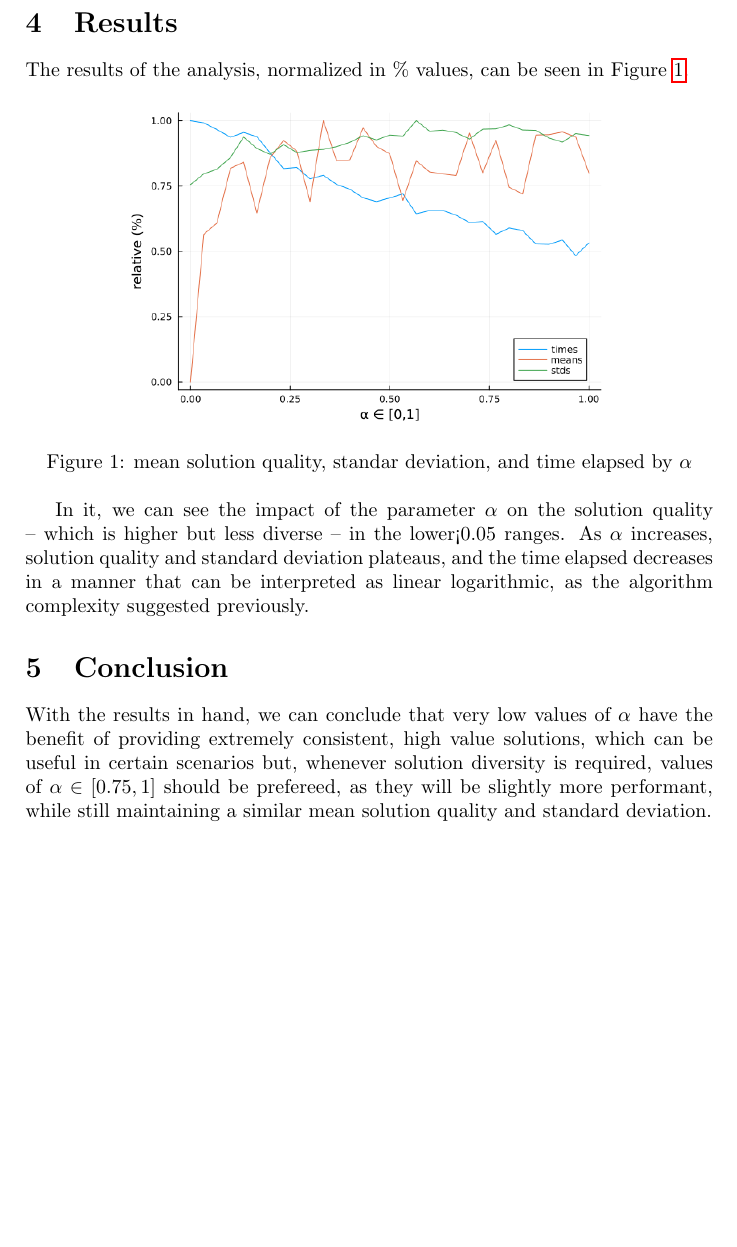
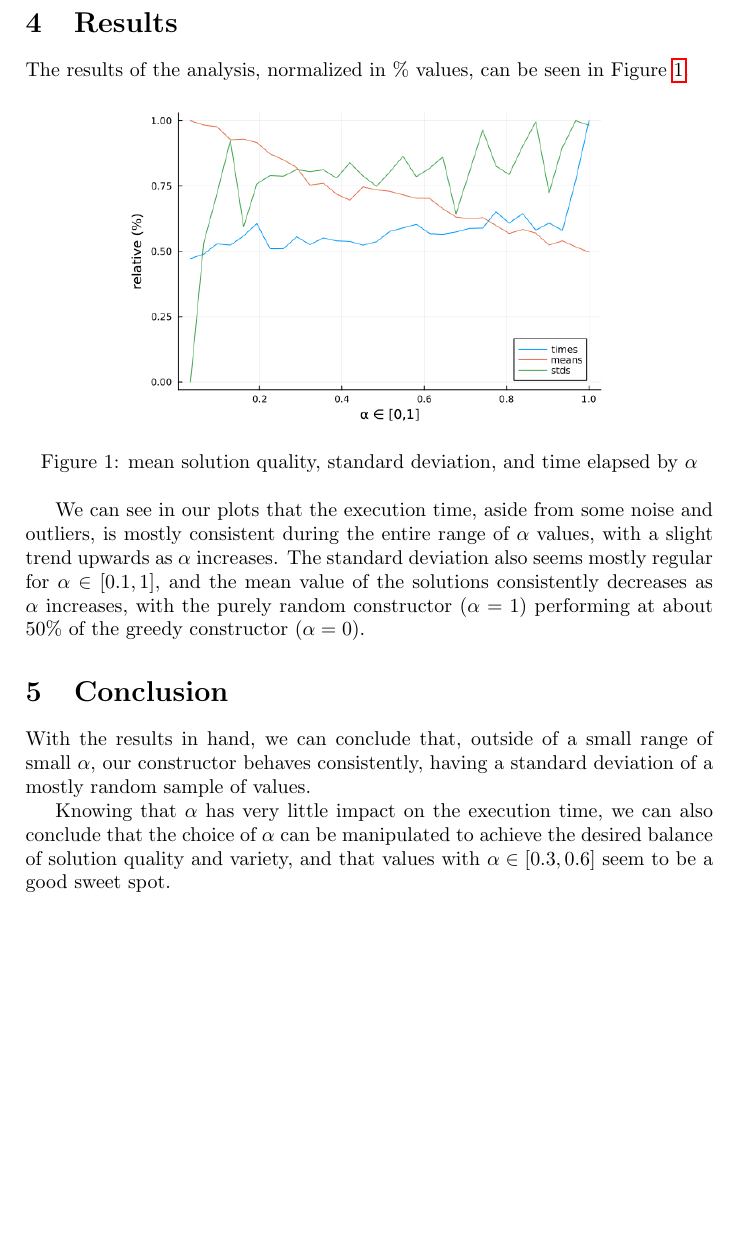
Before and after one commit to fellipessanha/postgrad-metaheuristics, a LaTeX problem sheet (Exercises/deliveries/construtive-analysis.tex): part of page 2 of 2, cut so that both start at the same text. Compiled offline with pdfLaTeX.

Commit message:
fix first delivery plot

```diff
--- a/Exercises/deliveries/construtive-analysis.tex
+++ b/Exercises/deliveries/construtive-analysis.tex
@@ -61,22 +61,23 @@ The results of the analysis, normalized in \% values, can be seen in Figure~\ref
 \begin{figure}[!ht]
     \centering
     \includegraphics[width=0.7\textwidth]{../simple_constructive_analysis.png}
-    \caption{mean solution quality, standar deviation, and time elapsed by $\alpha$}
+    \caption{mean solution quality, standard deviation, and time elapsed by $\alpha$}
     \label{fig:results}
 \end{figure}
 
-In it, we can see the impact of the parameter $\alpha$ on the solution quality -- which is higher
-but less diverse -- in the lower\($<0.05$\) ranges. As $\alpha$ increases, solution quality
-and standard deviation plateaus, and the time elapsed decreases in a manner that can be interpreted
-as linear logarithmic, as the algorithm complexity suggested previously.
+We can see in our plots that the execution time, aside from some noise and outliers, is mostly
+consistent during the entire range of $\alpha$ values, with a slight trend upwards as $\alpha$
+increases. The standard deviation also seems mostly regular for $\alpha \in [0.1, 1]$, and the mean
+value of the solutions consistently decreases as $\alpha$ increases, with the purely random
+constructor ($\alpha = 1$) performing at about 50\% of the greedy constructor ($\alpha = 0$).
 
 \section{Conclusion}
 % Summarize your findings and any insights.
 
-With the results in hand, we can conclude that very low values of $\alpha$ have the benefit of
-providing extremely consistent, high value solutions, which can be useful in certain scenarios but,
-whenever solution diversity is required, values of $\alpha \in [0.75, 1]$ should be prefereed, as
-they will be slightly more performant, while still maintaining a similar mean solution quality and
-standard deviation.
+With the results in hand, we can conclude that, outside of a small range of small $\alpha$, our
+constructor behaves consistently, having a standard deviation of a mostly random sample of values.
 
+Knowing that $\alpha$ has very little impact on the execution time, we can also conclude that
+the choice of $\alpha$ can be manipulated to achieve the desired balance of solution quality
+and variety, and that values with $\alpha \in [0.3, 0.6]$ seem to be a good sweet spot.
 \end{document}
```
Also changed, not shown: Exercises/deliveries/construtive-analysis.pdf, Exercises/simple_constructive_analysis.png.
